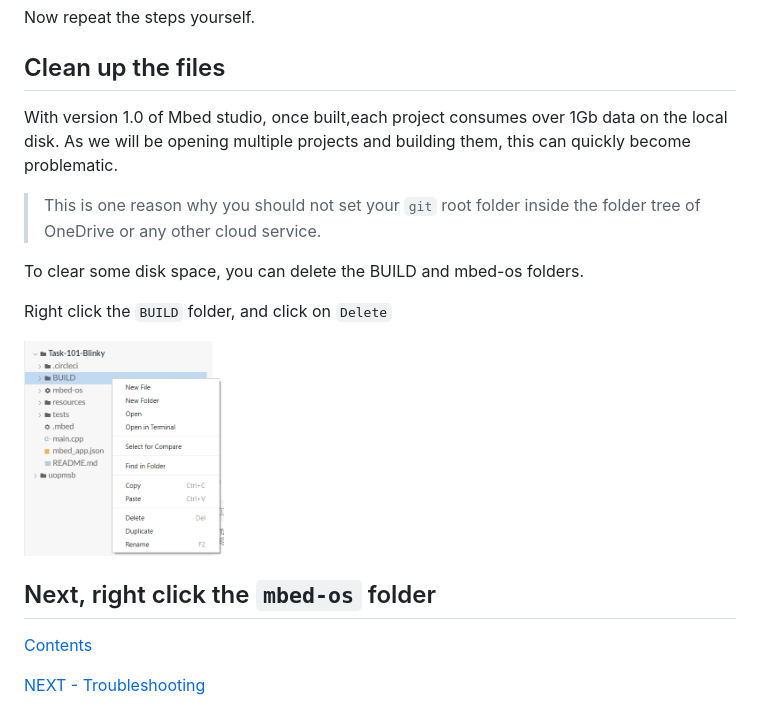
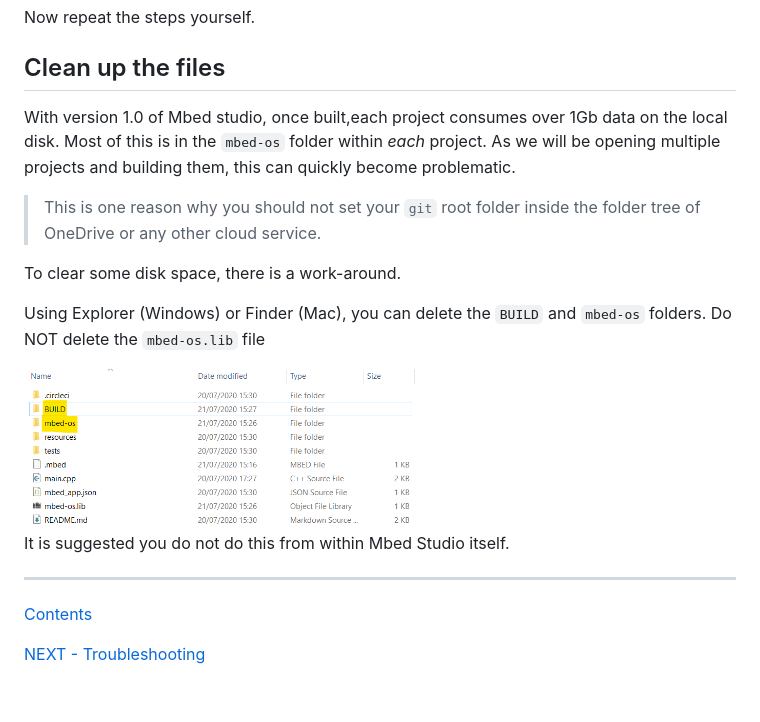
Before and after one commit to christianjeromeilustre/EmbeddedSystem-Course, a Markdown page: getting_started/software-testing.md, the part around the change. Drawn GitHub-style; pictures changed too: img/delete-BUILD.png.

```diff
--- a/getting_started/software-testing.md
+++ b/getting_started/software-testing.md
@@ -30,17 +30,18 @@ A powerful tool in Mbed Studio is the "debugger". Although this tool is primaril
 Now repeat the steps yourself.
 
 ## Clean up the files
-With version 1.0 of Mbed studio, once built,each project consumes over 1Gb data on the local disk. As we will be opening multiple projects and building them, this can quickly become problematic.
+With version 1.0 of Mbed studio, once built,each project consumes over 1Gb data on the local disk. Most of this is in the `mbed-os` folder within _each_ project. As we will be opening multiple projects and building them, this can quickly become problematic.
 
 > This is one reason why you should not set your `git` root folder inside the folder tree of OneDrive or any other cloud service.
 
-To clear some disk space, you can delete the BUILD and mbed-os folders.
+To clear some disk space, there is a work-around.
 
-Right click the `BUILD` folder, and click on `Delete`
+Using Explorer (Windows) or Finder (Mac), you can delete the `BUILD` and `mbed-os` folders. Do NOT delete the `mbed-os.lib` file
 
-<img src="../img/delete-BUILD.png" width="200">
+<img src="../img/delete-BUILD.png" width="400">
 
-Next, right click the `mbed-os` folder
+It is suggested you do not do this from within Mbed Studio itself.
+
 ---
 
 [Contents](README.md)
```
Also changed, not shown: getting_started/software-tools.md (+28 -0 lines), level4/readme.md (+19 -5 lines).
